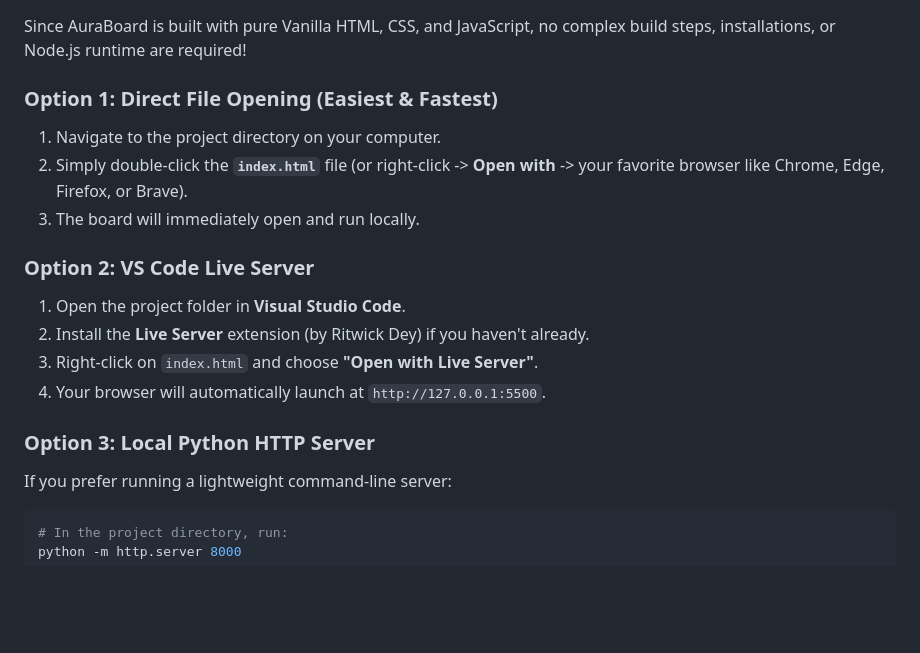
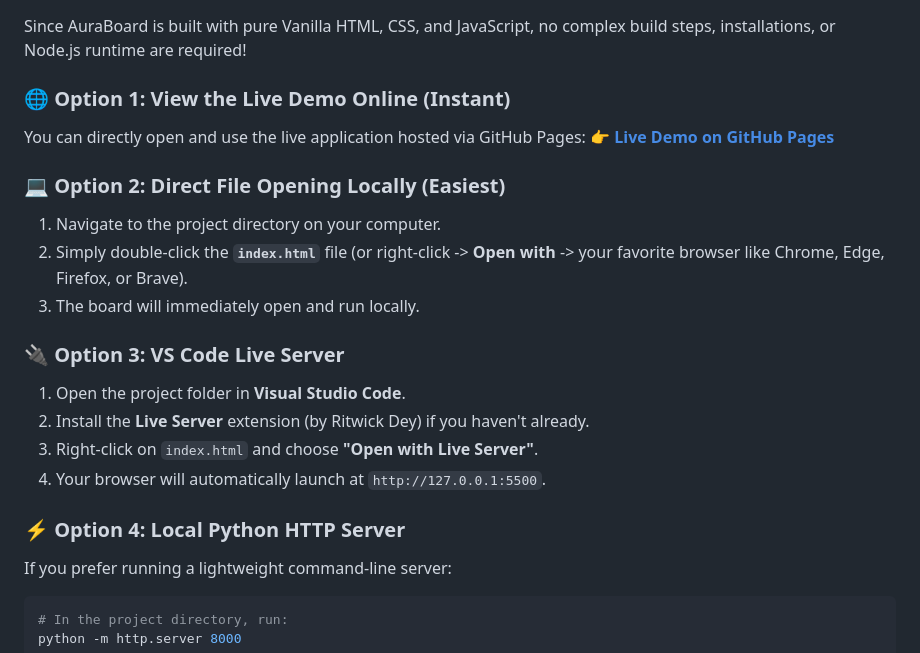
Before and after one commit to KodakandlaSahtihi-29/KanbanBoard, a Markdown page: README.md, the part around the change. Rendered like a GitHub page; blank space fills up the shorter version.

Commit message:
docs: update README with live demo and run instructions

````diff
--- a/README.md
+++ b/README.md
@@ -16,18 +16,22 @@ This document is your cheat sheet to explaining the **AuraBoard** project during
 
 Since AuraBoard is built with pure Vanilla HTML, CSS, and JavaScript, no complex build steps, installations, or Node.js runtime are required!
 
-### Option 1: Direct File Opening (Easiest & Fastest)
+### 🌐 Option 1: View the Live Demo Online (Instant)
+You can directly open and use the live application hosted via GitHub Pages:
+👉 **[Live Demo on GitHub Pages](https://kodakandlasahtihi-29.github.io/KanbanBoard/)**
+
+### 💻 Option 2: Direct File Opening Locally (Easiest)
 1. Navigate to the project directory on your computer.
 2. Simply double-click the **`index.html`** file (or right-click -> **Open with** -> your favorite browser like Chrome, Edge, Firefox, or Brave).
 3. The board will immediately open and run locally.
 
-### Option 2: VS Code Live Server
+### 🔌 Option 3: VS Code Live Server
 1. Open the project folder in **Visual Studio Code**.
 2. Install the **Live Server** extension (by Ritwick Dey) if you haven't already.
 3. Right-click on `index.html` and choose **"Open with Live Server"**.
 4. Your browser will automatically launch at `http://127.0.0.1:5500`.
 
-### Option 3: Local Python HTTP Server
+### ⚡ Option 4: Local Python HTTP Server
 If you prefer running a lightweight command-line server:
 ```bash
 # In the project directory, run:
````
